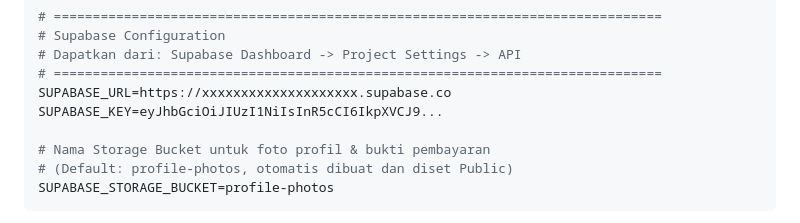
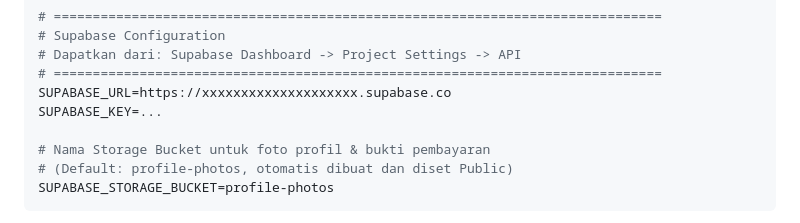
Before and after one commit to lawzhuu/Project-Mobil, a Markdown page: SUPABASE_SETUP.md, the part around the change. GitHub-like rendering.

Commit message:
docs: update placeholder format for SUPABASE_KEY in setup guide

```diff
--- a/SUPABASE_SETUP.md
+++ b/SUPABASE_SETUP.md
@@ -37,7 +37,7 @@ GROQ_MODEL=openai/gpt-oss-120b
 # Dapatkan dari: Supabase Dashboard -> Project Settings -> API
 # ==============================================================================
 SUPABASE_URL=https://xxxxxxxxxxxxxxxxxxxx.supabase.co
-SUPABASE_KEY=eyJhbGciOiJIUzI1NiIsInR5cCI6IkpXVCJ9...
+SUPABASE_KEY=...
 
 # Nama Storage Bucket untuk foto profil & bukti pembayaran
 # (Default: profile-photos, otomatis dibuat dan diset Public)
```
